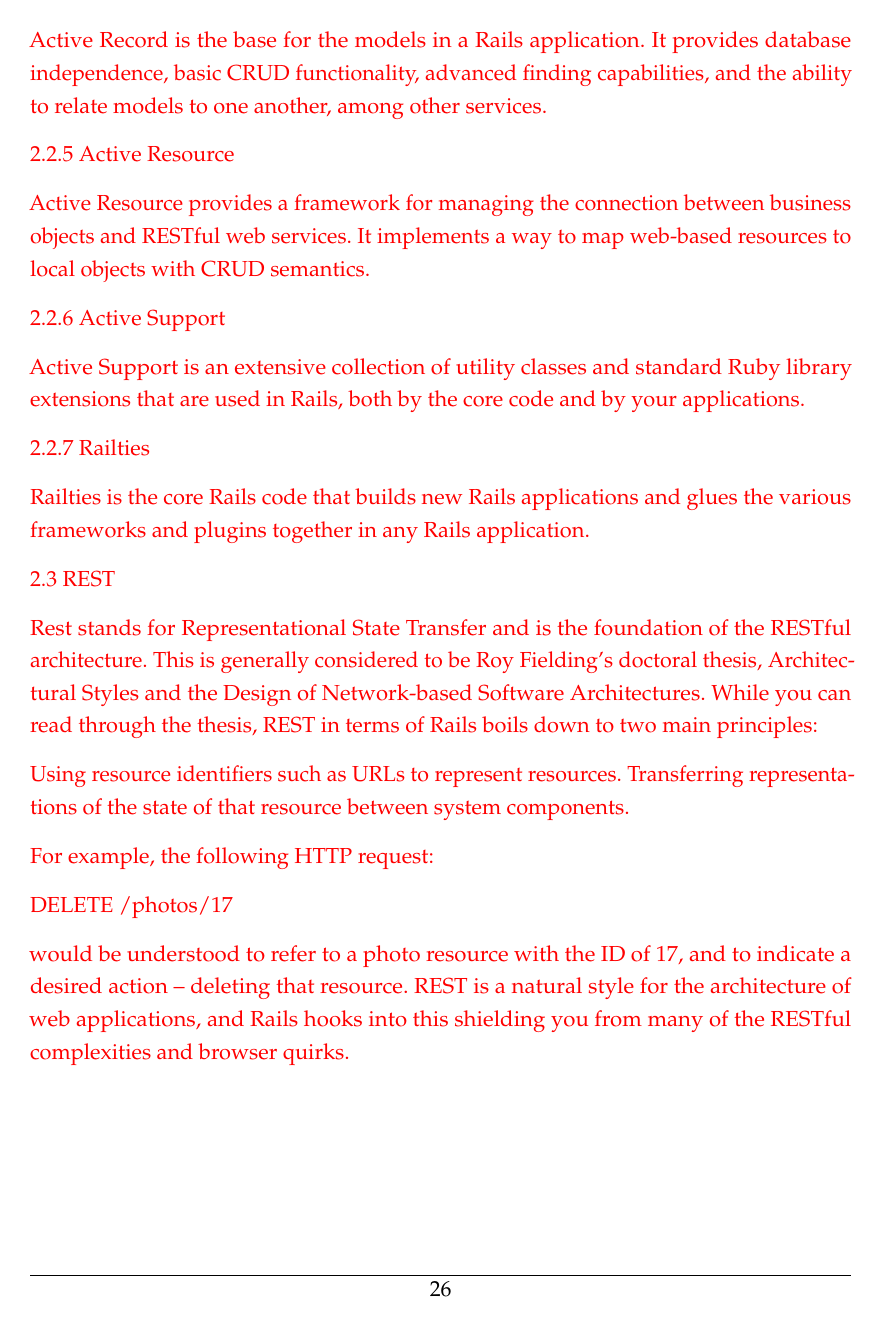
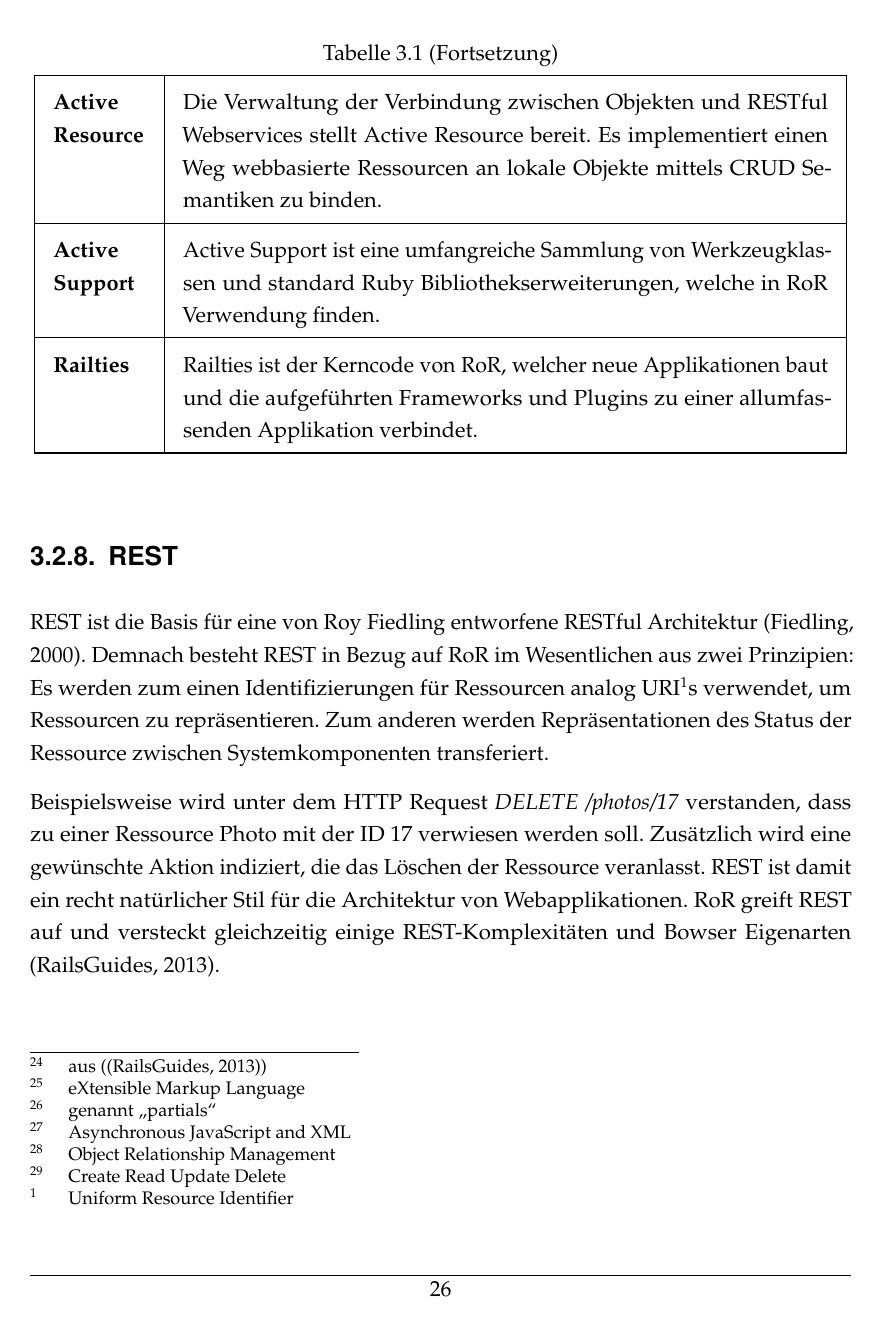
Before and after one commit to MichaelGruben/WBTS_Doku, a LaTeX document (StudienarbeitII/StudienarbeitII.tex, which reads StudienarbeitII/content/theory.tex): page 37 of 87 before the commit and page 37 of 88 after it. Compiled offline with pdfLaTeX; a LaTeX package or settings file that is missing is left out.

Commit message:
theory finished and basic principle started

```diff
--- a/StudienarbeitII/content/theory.tex
+++ b/StudienarbeitII/content/theory.tex
@@ -623,19 +612,15 @@
 
-\begin{k}
+\endfirsthead
 
-2.2.1.1 Action Controller
+\multicolumn{2}{c}{\tablename\ \thetable{} (Fortsetzung)} \\\hline
+\endhead
 
-Action Controller is the component that manages the controllers in a Rails
-application. The Action Controller framework processes incoming requests to a
-Rails application, extracts parameters, and dispatches them to the intended
-action. Services provided by Action Controller include session management,
-template rendering, and redirect management.
+\hline \multicolumn{2}{|r|}{{Fortsetzung auf der nächsten Seite \ldots}}\\\hline
+\endfoot
 
-2.2.1.2 Action View
+\hline
+\endlastfoot
 
-Action View manages the views of your Rails application. It can create both HTML
-and XML output by default. Action View manages rendering templates, including
-nested and partial templates, and includes built-in AJAX support. View templates
-are covered in more detail in another guide called Layouts and Rendering.
+\textbf{Action Pack}&Dieses gem realisiert das VC in MVC. Es besteht aus Action
+Controller, Action Dispatch und Action View.
 
-2.2.1.3 Action Dispatch
@@ -642,4 +633 @@
 
-Action Dispatch handles routing of web requests and dispatches them as you want,
-either to your application or any other Rack application. Rack applications are
-a more advanced topic and are covered in a separate guide called Rails on Rack.
@@ -646,6 +639,4 @@
 
-2.2.2 Action Mailer
+\textbf{Action Dispatch} verwaltet das Routen von Web-Anfragen und leitet diese
+beliebig an die eigene oder eine andere Applikation weiter. \\\hline
 
-Action Mailer is a framework for building e-mail services. You can use Action
-Mailer to receive and process incoming email and send simple plain text or
-complex multipart emails based on flexible templates.
@@ -652,2 +647 @@
 
-2.2.3 Active Model
@@ -654,5 +653 @@
 
-Active Model provides a defined interface between the Action Pack gem services
-and Object Relationship Mapping gems such as Active Record. Active Model allows
-Rails to utilize other ORM frameworks in place of Active Record if your
-application needs this.
@@ -659,47 +659,35 @@
 
-2.2.4 Active Record
+\textbf{Active Resource}&Die Verwaltung der Verbindung zwischen Objekten
+und RESTful Webservices stellt Active Resource bereit. Es implementiert
+einen Weg webbasierte Ressourcen an lokale Objekte mittels CRUD Semantiken zu
+binden.\\\hline
 
-Active Record is the base for the models in a Rails application. It provides
-database independence, basic CRUD functionality, advanced finding capabilities,
-and the ability to relate models to one another, among other services.
+\textbf{Active Support}&Active Support ist eine umfangreiche Sammlung
+von Werkzeugklassen und standard Ruby Bibliothekserweiterungen, welche
+in RoR Verwendung finden.\\\hline
 
-2.2.5 Active Resource
+\textbf{Railties}&Railties ist der Kerncode von RoR, welcher neue
+Applikationen baut und die aufgeführten Frameworks und Plugins zu einer
+allumfassenden Applikation verbindet.\\\hline
 
-Active Resource provides a framework for managing the connection between
-business objects and RESTful web services. It implements a way to map web-based
-resources to local objects with CRUD semantics.
+\end{longtable}\footnotetext[24]{aus
+(\cite{railsGuides:2013})}\footnotetext[25]{\acl{XML}}\footnotetext[26]{genannt
+"`partials"'}\footnotetext[27]{\acl{AJAX}}\footnotetext[28]{\acl{ORM}}\footnotetext[29]{\acl{CRUD}}
 
-2.2.6 Active Support
+\subsection{REST}\label{ref:basREST}
+REST ist die Basis für eine von Roy Fiedling entworfene RESTful Architektur
+\cite{fiedling:2000}. Demnach besteht REST in Bezug auf RoR im Wesentlichen aus
+zwei Prinzipien: Es werden zum einen Identifizierungen für Ressourcen analog
+\ac{URI}s verwendet, um Ressourcen zu repräsentieren. Zum anderen werden
+Repräsentationen des Status der Ressource zwischen Systemkomponenten
+transferiert.
 
-Active Support is an extensive collection of utility classes and standard Ruby
-library extensions that are used in Rails, both by the core code and by your
-applications.
-
-2.2.7 Railties
-
-Railties is the core Rails code that builds new Rails applications and glues the
-various frameworks and plugins together in any Rails application.
-
-2.3 REST
-
-Rest stands for Representational State Transfer and is the foundation of the
-RESTful architecture. This is generally considered to be Roy Fielding’s doctoral
-thesis, Architectural Styles and the Design of Network-based Software
-Architectures. While you can read through the thesis, REST in terms of Rails
-boils down to two main principles:
-
-    Using resource identifiers such as URLs to represent resources.
-    Transferring representations of the state of that resource between system components.
-
-For example, the following HTTP request:
-
-DELETE /photos/17
-
-would be understood to refer to a photo resource with the ID of 17, and to
-indicate a desired action – deleting that resource. REST is a natural style for
-the architecture of web applications, and Rails hooks into this shielding you
-from many of the RESTful complexities and browser quirks.
-\end{k}
+Beispielsweise wird unter dem HTTP Request \textit{DELETE /photos/17}
+verstanden, dass zu einer Ressource Photo mit der ID 17 verwiesen werden soll.
+Zusätzlich wird eine gewünschte Aktion indiziert, die das Löschen der Ressource
+veranlasst. REST ist damit ein recht natürlicher Stil für die Architektur von
+Webapplikationen. RoR greift REST auf und versteckt gleichzeitig einige
+REST-Komplexitäten und Bowser Eigenarten \cite{railsGuides:2013}.
 
 \subsection{MVC Architektur}\label{ref:basMVC}
 \ac{RoR} baut auf der \ac{MVC}-Architektur, dessen Komponenten und Eigenschaften
```
Also changed, not shown: StudienarbeitII/ads/acronyms.tex (+9 -0 lines), StudienarbeitII/ads/appendix.tex (+1 -1 lines), StudienarbeitII/content/basicPrinciple.tex (+22 -8 lines), StudienarbeitII/content/summary.tex (+2 -1 lines), StudienarbeitII/studArb2Bib.bib (+10 -0 lines), StudienarbeitII/StudienarbeitII.pdf, StudienarbeitII/tmp/StudienarbeitII.bbl, StudienarbeitII/content/theory.tex (46 more changed lines), 7 other files.
